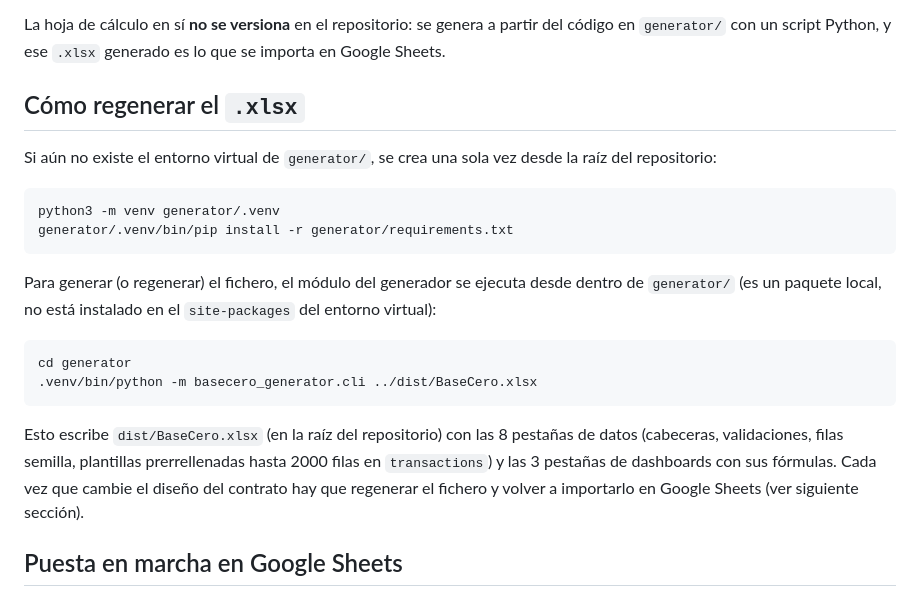
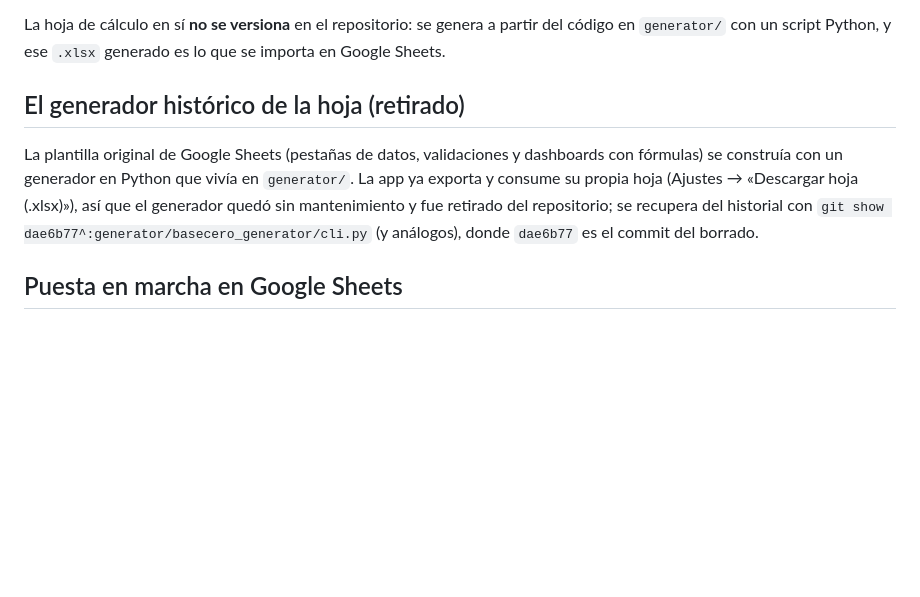
Before and after one commit to alvarotorresc/basecero, a Markdown page: README.md, the part around the change. Rendered like a GitHub page; blank space fills up the shorter version.

Commit message:
docs: point sheet generator at git history

````diff
--- a/README.md
+++ b/README.md
@@ -47,31 +47,15 @@ La hoja de cálculo en sí **no se versiona** en el repositorio: se genera a
 partir del código en `generator/` con un script Python, y ese `.xlsx`
 generado es lo que se importa en Google Sheets.
 
-## Cómo regenerar el `.xlsx`
+## El generador histórico de la hoja (retirado)
 
-Si aún no existe el entorno virtual de `generator/`, se crea una sola vez
-desde la raíz del repositorio:
-
-```bash
-python3 -m venv generator/.venv
-generator/.venv/bin/pip install -r generator/requirements.txt
-```
-
-Para generar (o regenerar) el fichero, el módulo del generador se ejecuta
-desde dentro de `generator/` (es un paquete local, no está instalado en el
-`site-packages` del entorno virtual):
-
-```bash
-cd generator
-.venv/bin/python -m basecero_generator.cli ../dist/BaseCero.xlsx
-```
-
-Esto escribe `dist/BaseCero.xlsx` (en la raíz del repositorio) con las 8
-pestañas de datos (cabeceras, validaciones, filas semilla, plantillas
-prerrellenadas hasta 2000 filas en `transactions`) y las 3 pestañas de
-dashboards con sus fórmulas. Cada vez que cambie el diseño del contrato hay
-que regenerar el fichero y volver a importarlo en Google Sheets (ver
-siguiente sección).
+La plantilla original de Google Sheets (pestañas de datos, validaciones y
+dashboards con fórmulas) se construía con un generador en Python que vivía
+en `generator/`. La app ya exporta y consume su propia hoja (Ajustes →
+«Descargar hoja (.xlsx)»), así que el generador quedó sin mantenimiento y
+fue retirado del repositorio; se recupera del historial con
+`git show dae6b77^:generator/basecero_generator/cli.py` (y análogos), donde
+`dae6b77` es el commit del borrado.
 
 ## Puesta en marcha en Google Sheets
 
````
